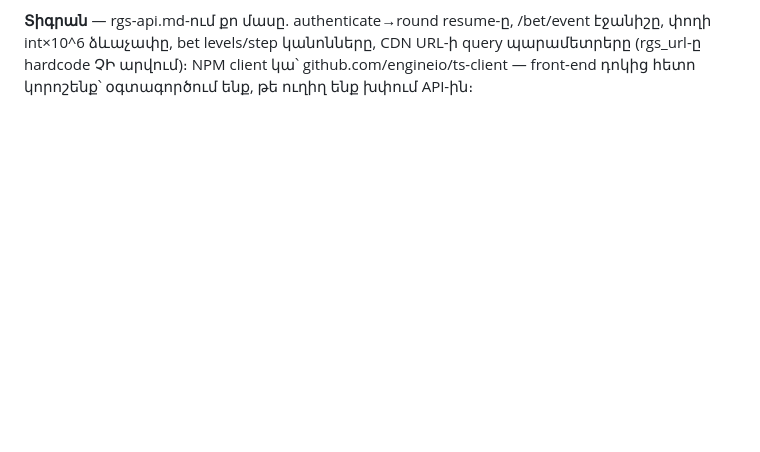
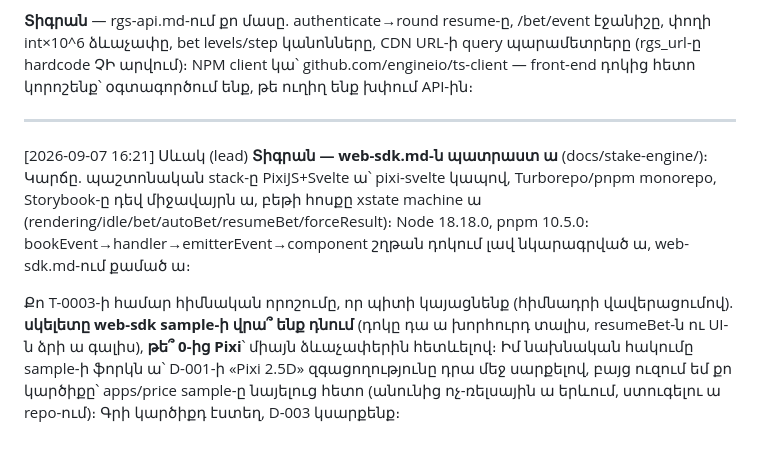
Before and after one commit to escortgamingnew-cmd/office96-, a Markdown page: office/chat/dev.md, the part around the change. Drawn GitHub-style; blank space fills up the shorter version.

```diff
--- a/office/chat/dev.md
+++ b/office/chat/dev.md
@@ -169,3 +169,20 @@ rgs-api.md-ն պատրաստ են՝ միայն ստուգված փաստեր, ա
 CDN URL-ի query պարամետրերը (rgs_url-ը hardcode ՉԻ արվում)։
 NPM client կա՝ github.com/engineio/ts-client — front-end դոկից հետո
 կորոշենք՝ օգտագործում ենք, թե ուղիղ ենք խփում API-ին։
+
+---
+[2026-09-07 16:21] Սևակ (lead)
+**Տիգրան — web-sdk.md-ն պատրաստ ա** (docs/stake-engine/)։ Կարճը.
+պաշտոնական stack-ը PixiJS+Svelte ա՝ pixi-svelte կապով, Turborepo/pnpm
+monorepo, Storybook-ը դեվ միջավայրն ա, բեթի հոսքը xstate machine ա
+(rendering/idle/bet/autoBet/resumeBet/forceResult)։ Node 18.18.0,
+pnpm 10.5.0։ bookEvent→handler→emitterEvent→component շղթան դոկում լավ
+նկարագրված ա, web-sdk.md-ում քամած ա։
+
+Քո T-0003-ի համար հիմնական որոշումը, որ պիտի կայացնենք (հիմնադրի
+վավերացումով). **սկելետը web-sdk sample-ի վրա՞ ենք դնում** (դոկը դա ա
+խորհուրդ տալիս, resumeBet-ն ու UI-ն ձրի ա գալիս), **թե՞ 0-ից Pixi**՝
+միայն ձևաչափերին հետևելով։ Իմ նախնական հակումը sample-ի ֆորկն ա՝
+D-001-ի «Pixi 2.5D» զգացողությունը դրա մեջ սարքելով, բայց ուզում եմ
+քո կարծիքը՝ apps/price sample-ը նայելուց հետո (անունից ոչ-ռելսային ա
+երևում, ստուգելու ա repo-ում)։ Գրի կարծիքդ էստեղ, D-003 կսարքենք։
```
Also changed, not shown: docs/stake-engine/web-sdk.md (added, +70 -0 lines), 1 other file.
